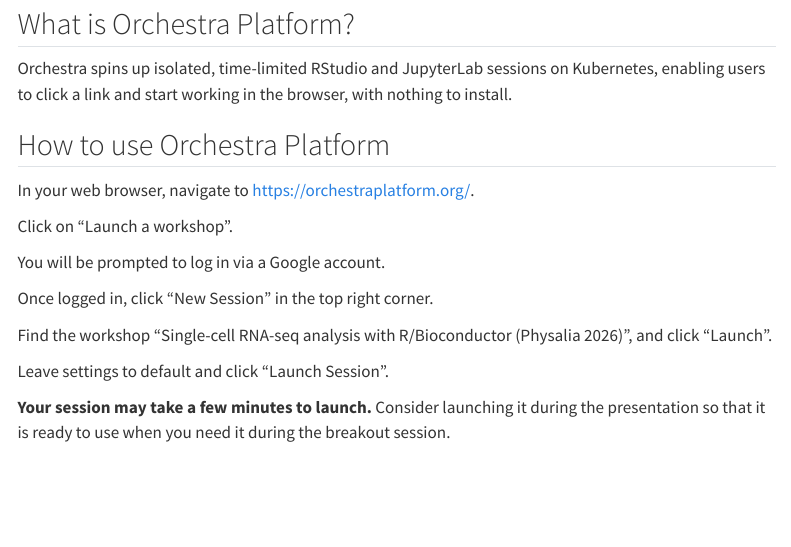
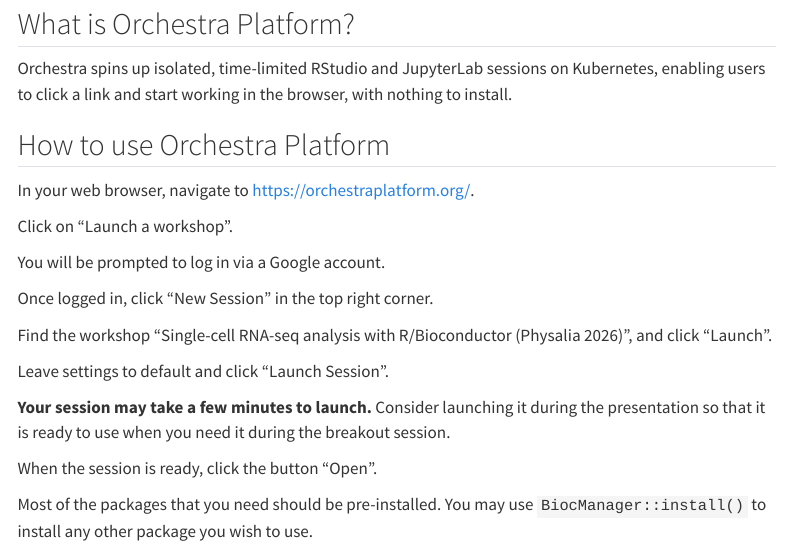
Before and after one commit to kevinrue/elixir-uk-rdm-club-dec-2026, a Quarto document (extras/orchestra.qmd): the page in a window 1100 px wide, from 80 px down. Rendered offline with R 4.5, knitr and Pandoc in place of Quarto, with nearby package versions; menus at the side of the page are left out.

Commit message:
final notes

```diff
--- a/extras/orchestra.qmd
+++ b/extras/orchestra.qmd
@@ -22,3 +22,8 @@
 
 **Your session may take a few minutes to launch.**
 Consider launching it during the presentation so that it is ready to use when you need it during the breakout session.
+
+When the session is ready, click the button "Open".
+
+Most of the packages that you need should be pre-installed.
+You may use `BiocManager::install()` to install any other package you wish to use.
```
Also changed, not shown: docs/search.json, 4 other files.
